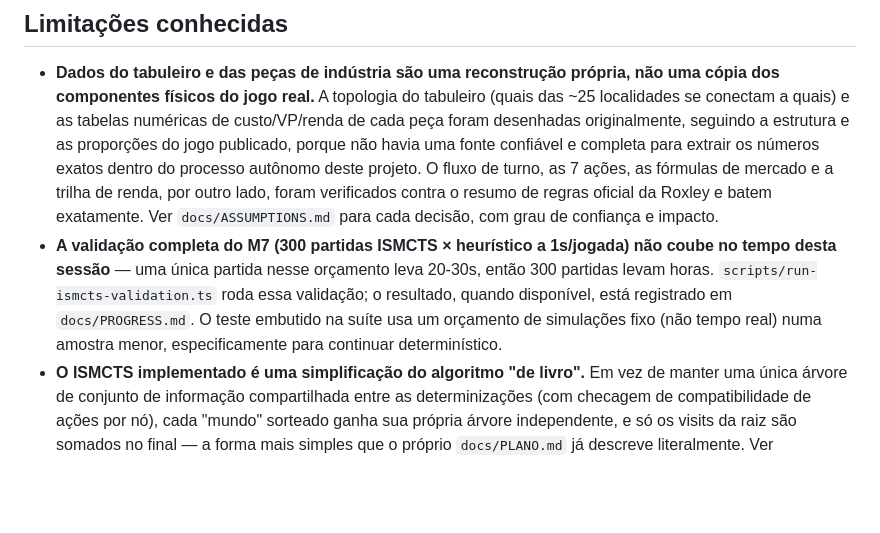
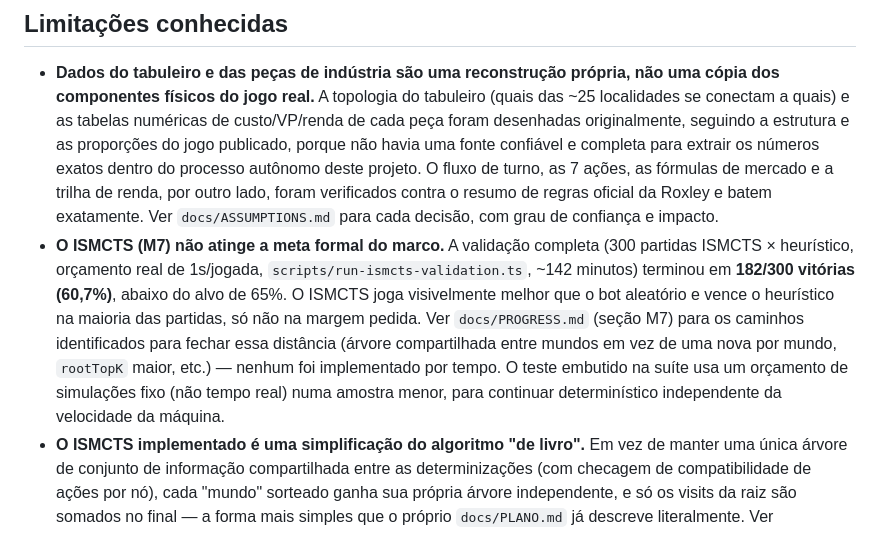
Before and after one commit to estevanbs/brass, a Markdown page: README.md, the part around the change. Rendered like a GitHub page; blank space fills up the shorter version.

```diff
--- a/README.md
+++ b/README.md
@@ -128,12 +128,15 @@ a GUI web só formatam o mesmo estado e despacham para o mesmo `applyAction`.
   projeto. O fluxo de turno, as 7 ações, as fórmulas de mercado e a trilha de renda, por
   outro lado, foram verificados contra o resumo de regras oficial da Roxley e batem
   exatamente. Ver `docs/ASSUMPTIONS.md` para cada decisão, com grau de confiança e impacto.
-- **A validação completa do M7 (300 partidas ISMCTS × heurístico a 1s/jogada) não coube no
-  tempo desta sessão** — uma única partida nesse orçamento leva 20-30s, então 300 partidas
-  levam horas. `scripts/run-ismcts-validation.ts` roda essa validação; o resultado, quando
-  disponível, está registrado em `docs/PROGRESS.md`. O teste embutido na suíte usa um
-  orçamento de simulações fixo (não tempo real) numa amostra menor, especificamente para
-  continuar determinístico.
+- **O ISMCTS (M7) não atinge a meta formal do marco.** A validação completa (300 partidas
+  ISMCTS × heurístico, orçamento real de 1s/jogada, `scripts/run-ismcts-validation.ts`, ~142
+  minutos) terminou em **182/300 vitórias (60,7%)**, abaixo do alvo de 65%. O ISMCTS joga
+  visivelmente melhor que o bot aleatório e vence o heurístico na maioria das partidas, só não
+  na margem pedida. Ver `docs/PROGRESS.md` (seção M7) para os caminhos identificados para
+  fechar essa distância (árvore compartilhada entre mundos em vez de uma nova por mundo,
+  `rootTopK` maior, etc.) — nenhum foi implementado por tempo. O teste embutido na suíte usa
+  um orçamento de simulações fixo (não tempo real) numa amostra menor, para continuar
+  determinístico independente da velocidade da máquina.
 - **O ISMCTS implementado é uma simplificação do algoritmo "de livro".** Em vez de manter uma
   única árvore de conjunto de informação compartilhada entre as determinizações (com checagem
   de compatibilidade de ações por nó), cada "mundo" sorteado ganha sua própria árvore
```
Also changed, not shown: docs/PROGRESS.md (+19 -11 lines).
